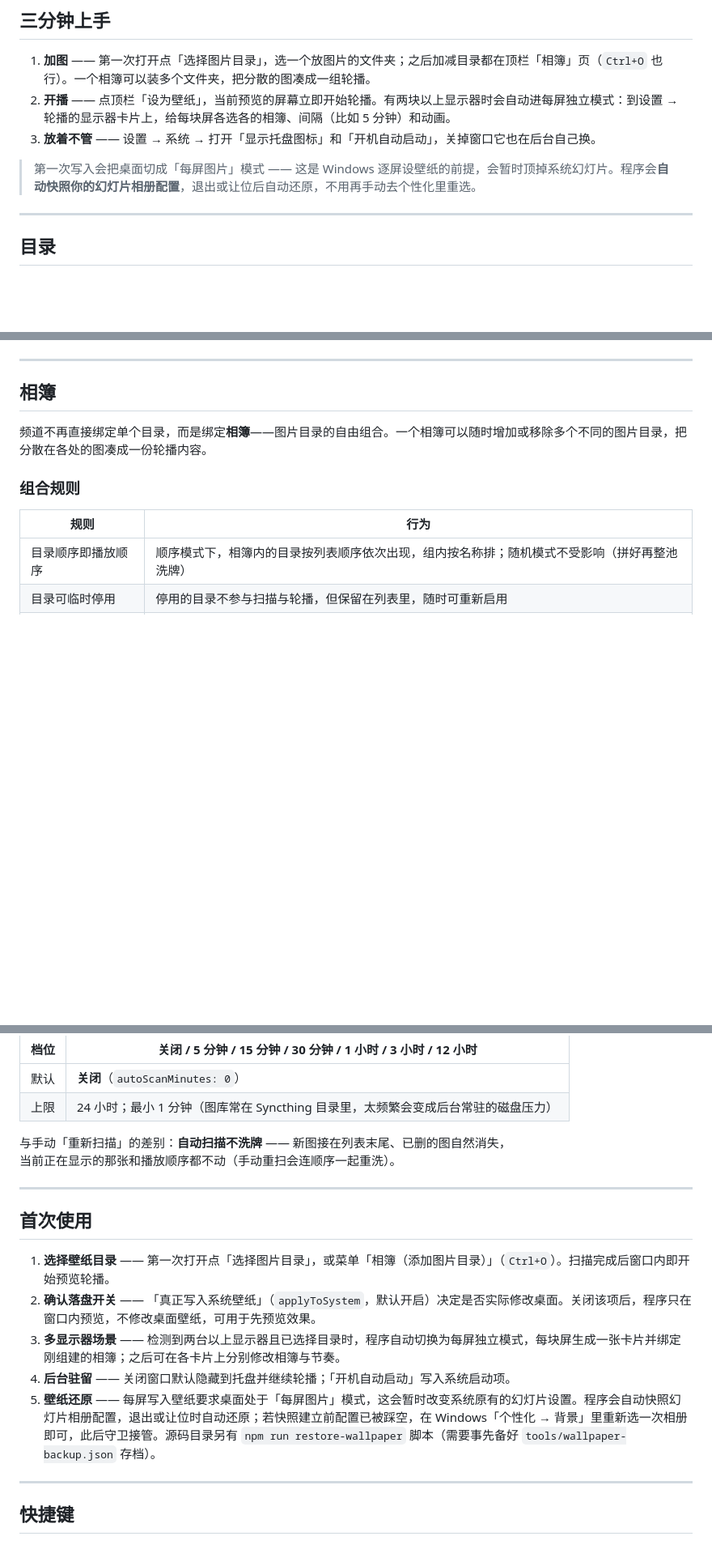
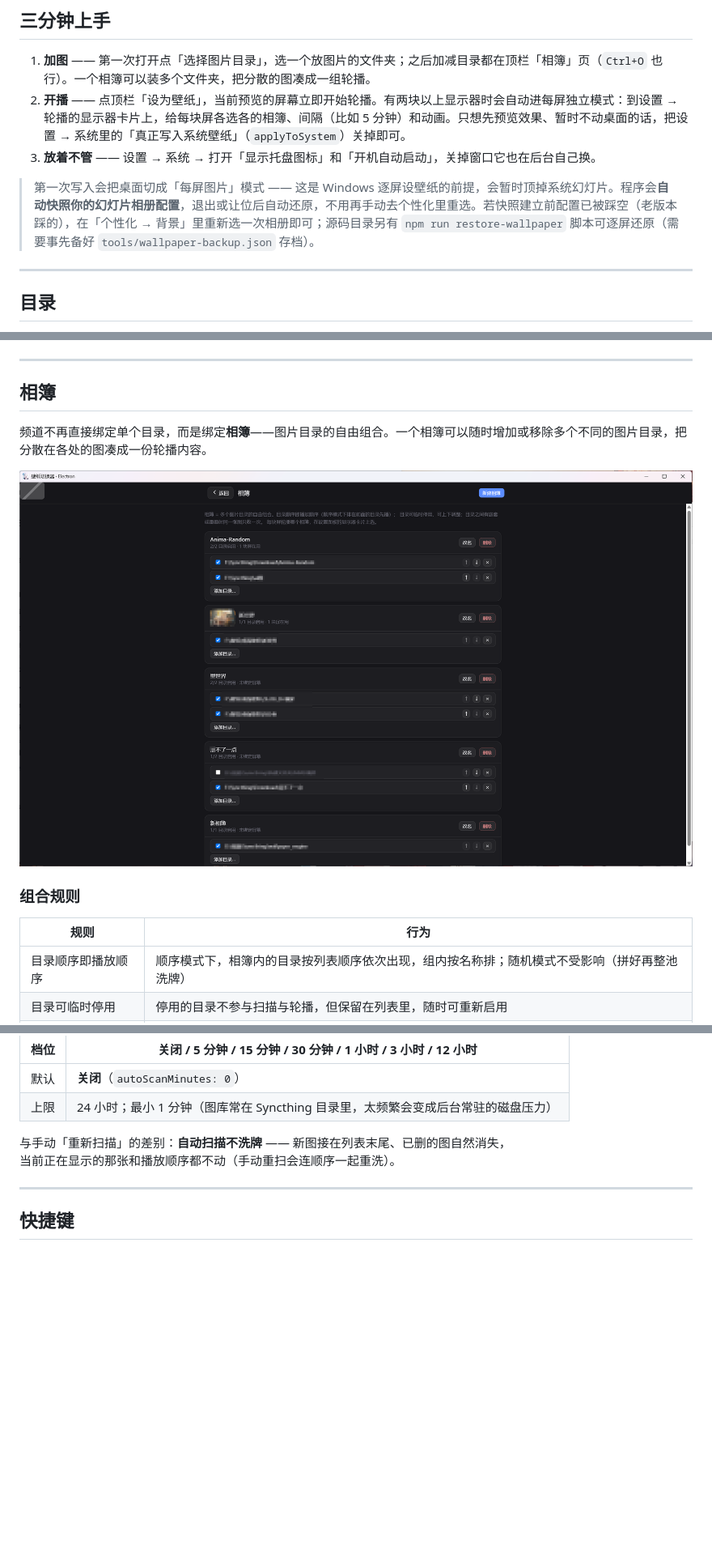
Before and after one commit to klanf/per-monitor-wallpaper, a Markdown page: README.md, 3 parts joined by grey strips. Shown at 81% size. Drawn GitHub-style; pictures changed too: docs/界面-相簿.png (added); blank space fills up the shorter version.

Commit message:
README：动态桌面章节补粒子特效实拍 GIF（52MB 源片 ffmpeg 两遍调色板压至 5.4MB/560px/8fps/截 5-15s）、相簿章节补相簿页截图；「首次使用」并入「三分钟上手」（预览开关并入第2步、壁纸还原细节并入提示条），删独立章节与目录项

```diff
--- a/README.md
+++ b/README.md
@@ -33,10 +33,10 @@
 ## 三分钟上手
 
 1. **加图** —— 第一次打开点「选择图片目录」，选一个放图片的文件夹；之后加减目录都在顶栏「相簿」页（`Ctrl+O` 也行）。一个相簿可以装多个文件夹，把分散的图凑成一组轮播。
-2. **开播** —— 点顶栏「设为壁纸」，当前预览的屏幕立即开始轮播。有两块以上显示器时会自动进每屏独立模式：到设置 → 轮播的显示器卡片上，给每块屏各选各的相簿、间隔（比如 5 分钟）和动画。
+2. **开播** —— 点顶栏「设为壁纸」，当前预览的屏幕立即开始轮播。有两块以上显示器时会自动进每屏独立模式：到设置 → 轮播的显示器卡片上，给每块屏各选各的相簿、间隔（比如 5 分钟）和动画。只想先预览效果、暂时不动桌面的话，把设置 → 系统里的「真正写入系统壁纸」（`applyToSystem`）关掉即可。
 3. **放着不管** —— 设置 → 系统 → 打开「显示托盘图标」和「开机自动启动」，关掉窗口它也在后台自己换。
 
-> 第一次写入会把桌面切成「每屏图片」模式 —— 这是 Windows 逐屏设壁纸的前提，会暂时顶掉系统幻灯片。程序会**自动快照你的幻灯片相册配置**，退出或让位后自动还原，不用再手动去个性化里重选。
+> 第一次写入会把桌面切成「每屏图片」模式 —— 这是 Windows 逐屏设壁纸的前提，会暂时顶掉系统幻灯片。程序会**自动快照你的幻灯片相册配置**，退出或让位后自动还原，不用再手动去个性化里重选。若快照建立前配置已被踩空（老版本踩的），在「个性化 → 背景」里重新选一次相册即可；源码目录另有 `npm run restore-wallpaper` 脚本可逐屏还原（需要事先备好 `tools/wallpaper-backup.json` 存档）。
 
 ---
 
@@ -131,6 +130,8 @@
 ## 相簿
 
 频道不再直接绑定单个目录，而是绑定**相簿**——图片目录的自由组合。一个相簿可以随时增加或移除多个不同的图片目录，把分散在各处的图凑成一份轮播内容。
+
+![相簿页 —— 目录自由组合、排序、停用](docs/界面-相簿.png)
 
 ### 组合规则
 
@@ -476,16 +481,6 @@ python tools/build-exe.py --open       # 打完打开 dist 目录
 
 与手动「重新扫描」的差别：**自动扫描不洗牌** —— 新图接在列表末尾、已删的图自然消失，
 当前正在显示的那张和播放顺序都不动（手动重扫会连顺序一起重洗）。
-
----
-
-## 首次使用
-
-1. **选择壁纸目录** —— 第一次打开点「选择图片目录」，或菜单「相簿（添加图片目录）」（`Ctrl+O`）。扫描完成后窗口内即开始预览轮播。
-2. **确认落盘开关** —— 「真正写入系统壁纸」（`applyToSystem`，默认开启）决定是否实际修改桌面。关闭该项后，程序只在窗口内预览，不修改桌面壁纸，可用于先预览效果。
-3. **多显示器场景** —— 检测到两台以上显示器且已选择目录时，程序自动切换为每屏独立模式，每块屏生成一张卡片并绑定刚组建的相簿；之后可在各卡片上分别修改相簿与节奏。
-4. **后台驻留** —— 关闭窗口默认隐藏到托盘并继续轮播；「开机自动启动」写入系统启动项。
-5. **壁纸还原** —— 每屏写入壁纸要求桌面处于「每屏图片」模式，这会暂时改变系统原有的幻灯片设置。程序会自动快照幻灯片相册配置，退出或让位时自动还原；若快照建立前配置已被踩空，在 Windows「个性化 → 背景」里重新选一次相册即可，此后守卫接管。源码目录另有 `npm run restore-wallpaper` 脚本（需要事先备好 `tools/wallpaper-backup.json` 存档）。
 
 ---
 
```
Also changed, not shown: other parts of README.md (+5 -2 lines), 1 other file.
